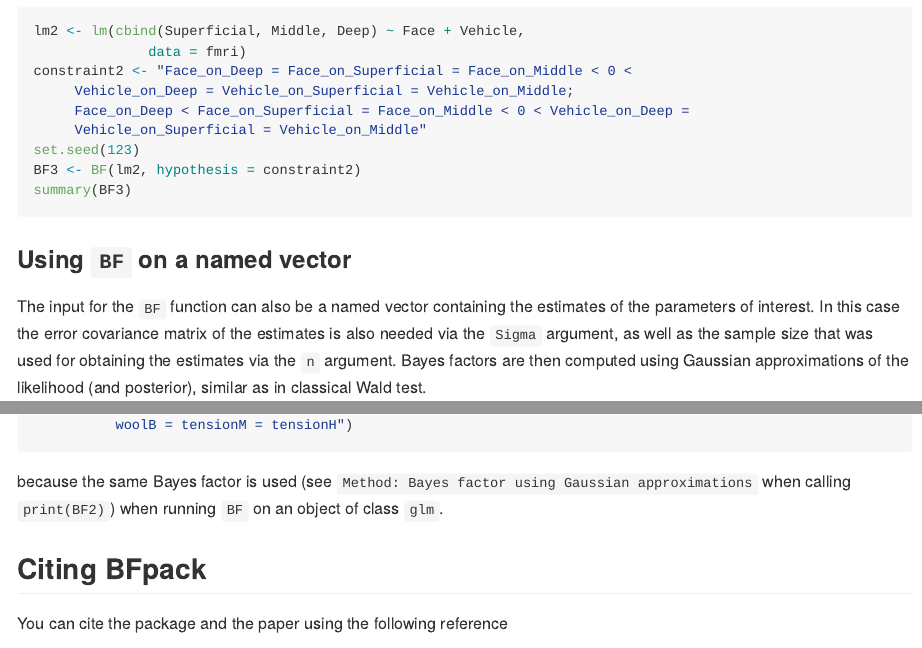
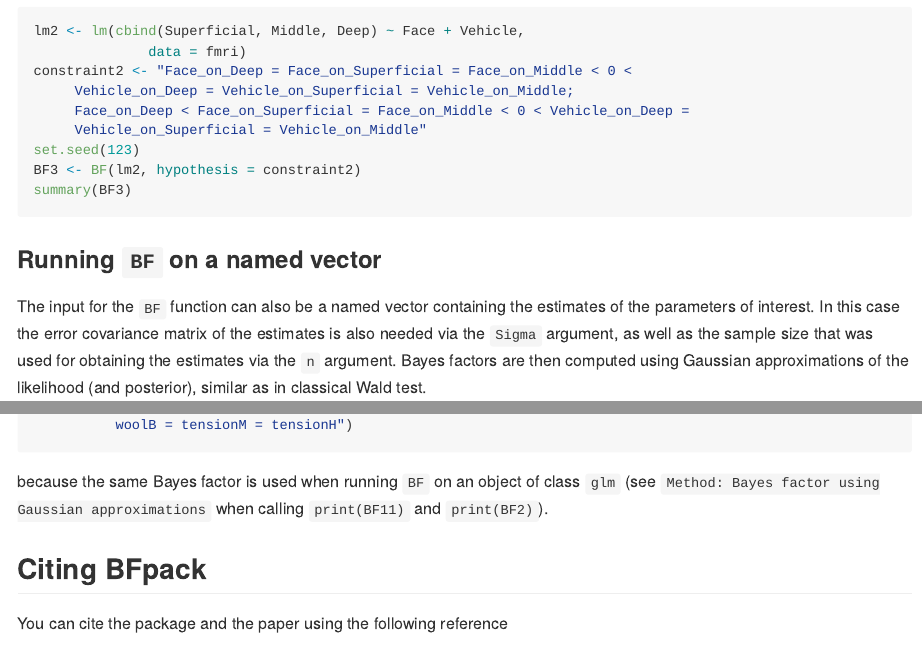
Before and after one commit to jomulder/BFpack, an R Markdown document (README.Rmd): the page in a window 1100 px wide, from 3360 px down, and a second part further down, joined at a grey line. The pictures show the output file README.md that the author committed with the source, drawn offline in the style of GitHub; badge pictures from the web are left out.

Commit message:
section name changes

````diff
--- a/README.Rmd
+++ b/README.Rmd
@@ -157,7 +157,7 @@ summary(BF3)
 ```
 
 
-### Using `BF` on a named vector
+### Running `BF` on a named vector
 
 The input for the `BF` function can also be a named vector containing the estimates of the parameters of interest. In this case the error covariance matrix of the estimates is also needed via the `Sigma` argument, as well as the sample size that was used for obtaining the estimates via the `n` argument. Bayes factors are then computed using Gaussian approximations of the likelihood (and posterior), similar as in classical Wald test.
 
````
Also changed, not shown: README.md.
